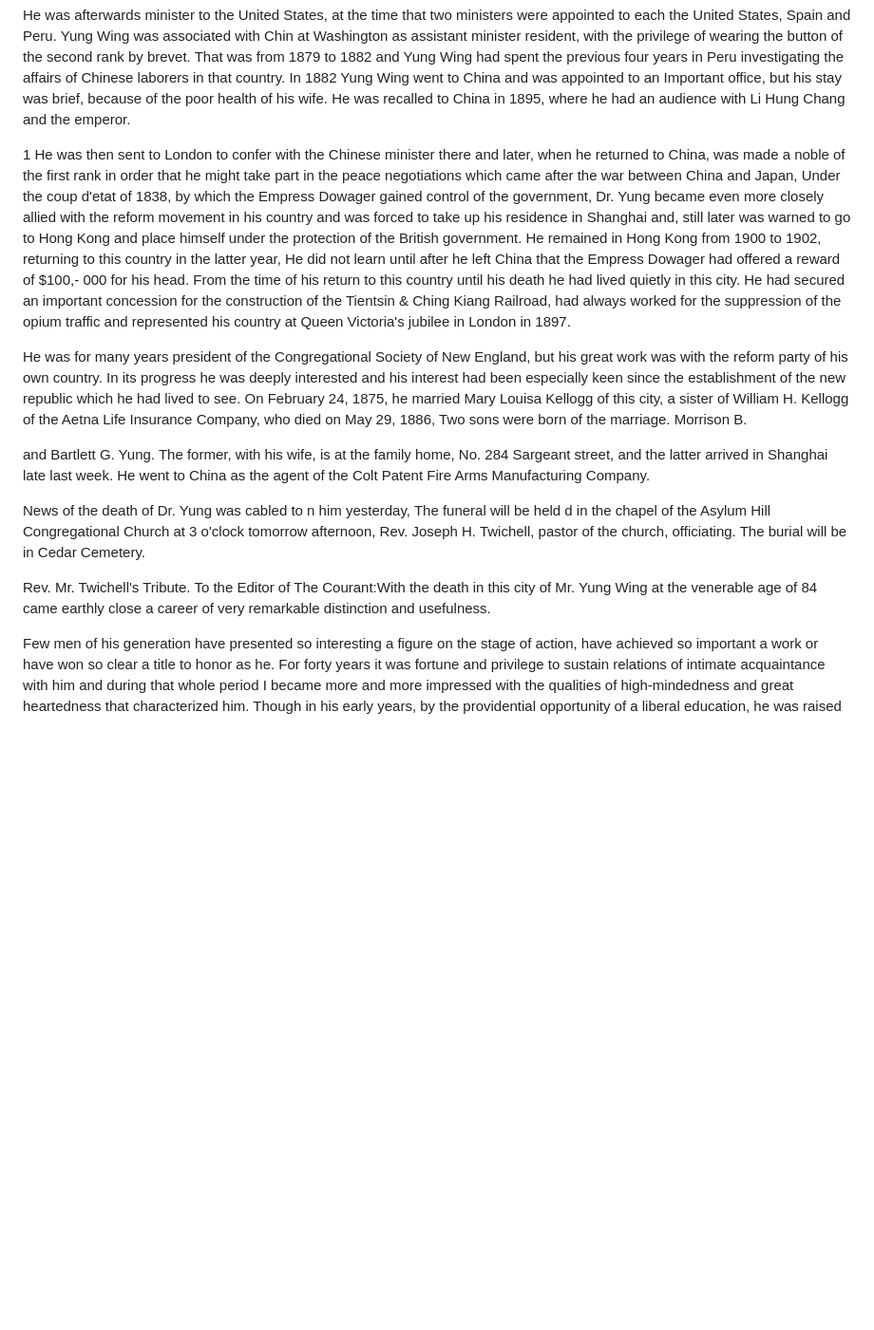
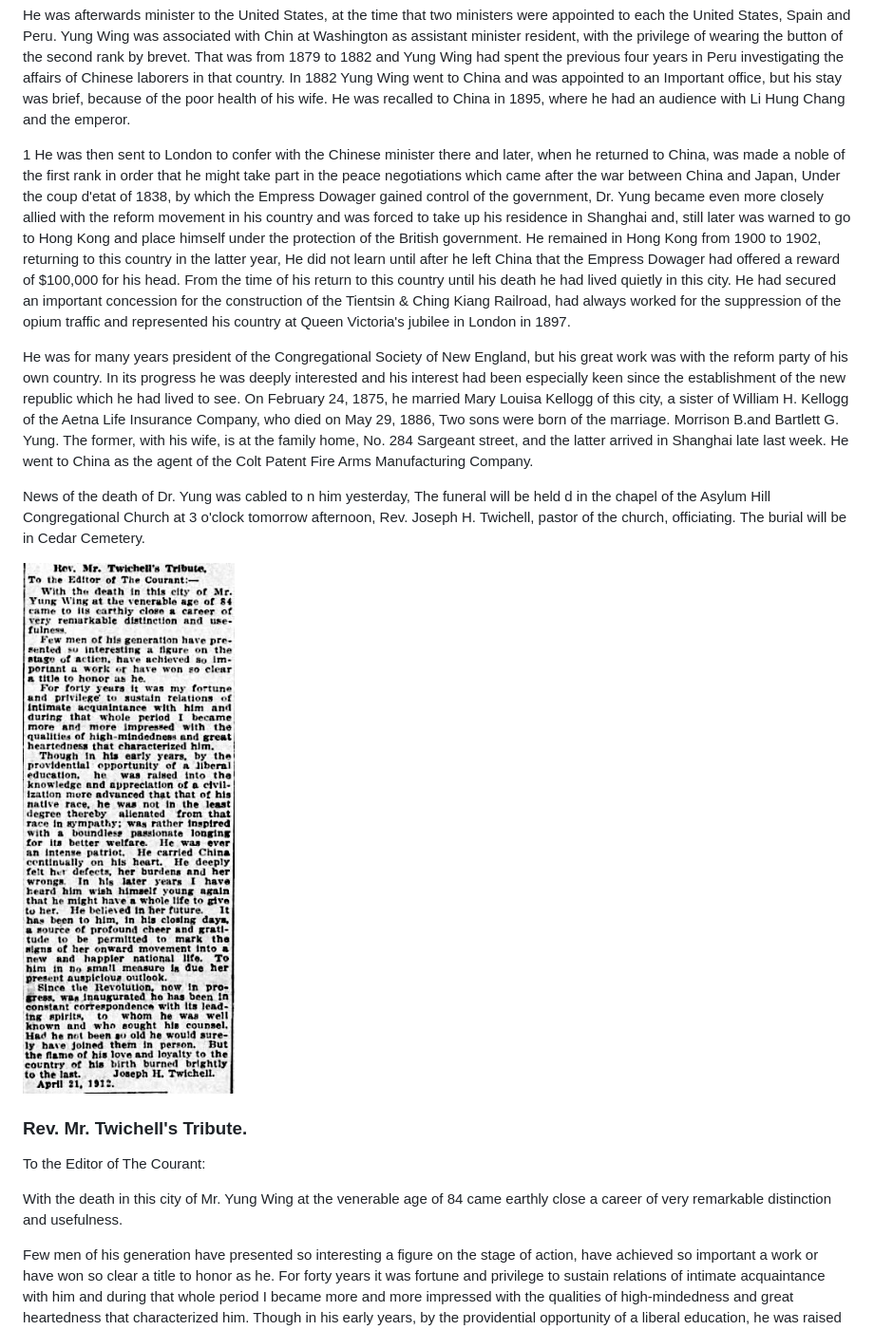
Before and after one commit to shuzhao-li/yung, a Markdown page: news_death_HartfordCourant.md, the part around the change printed below. Shown: that part at 95% size. Rendered like a GitHub page; blank space fills up the shorter version.

```diff
--- a/news_death_HartfordCourant.md
+++ b/news_death_HartfordCourant.md
@@ -47,15 +46,19 @@ The commission established headquarters Collins street, near Woodland, and 8 num
 
 He was afterwards minister to the United States, at the time that two ministers were appointed to each the United States, Spain and Peru. Yung Wing was associated with Chin at Washington as assistant minister resident, with the privilege of wearing the button of the second rank by brevet. That was from 1879 to 1882 and Yung Wing had spent the previous four years in Peru investigating the affairs of Chinese laborers in that country. In 1882 Yung Wing went to China and was appointed to an Important office, but his stay was brief, because of the poor health of his wife. He was recalled to China in 1895, where he had an audience with Li Hung Chang and the emperor.
 
-1 He was then sent to London to confer with the Chinese minister there and later, when he returned to China, was made a noble of the first rank in order that he might take part in the peace negotiations which came after the war between China and Japan, Under the coup d'etat of 1838, by which the Empress Dowager gained control of the government, Dr. Yung became even more closely allied with the reform movement in his country and was forced to take up his residence in Shanghai and, still later was warned to go to Hong Kong and place himself under the protection of the British government. He remained in Hong Kong from 1900 to 1902, returning to this country in the latter year, He did not learn until after he left China that the Empress Dowager had offered a reward of $100,- 000 for his head. From the time of his return to this country until his death he had lived quietly in this city. He had secured an important concession for the construction of the Tientsin &amp; Ching Kiang Railroad, had always worked for the suppression of the opium traffic and represented his country at Queen Victoria's jubilee in London in 1897.
+1 He was then sent to London to confer with the Chinese minister there and later, when he returned to China, was made a noble of the first rank in order that he might take part in the peace negotiations which came after the war between China and Japan, Under the coup d'etat of 1838, by which the Empress Dowager gained control of the government, Dr. Yung became even more closely allied with the reform movement in his country and was forced to take up his residence in Shanghai and, still later was warned to go to Hong Kong and place himself under the protection of the British government. He remained in Hong Kong from 1900 to 1902, returning to this country in the latter year, He did not learn until after he left China that the Empress Dowager had offered a reward of $100,000 for his head. From the time of his return to this country until his death he had lived quietly in this city. He had secured an important concession for the construction of the Tientsin &amp; Ching Kiang Railroad, had always worked for the suppression of the opium traffic and represented his country at Queen Victoria's jubilee in London in 1897.
 
-He was for many years president of the Congregational Society of New England, but his great work was with the reform party of his own country. In its progress he was deeply interested and his interest had been especially keen since the establishment of the new republic which he had lived to see. On February 24, 1875, he married Mary Louisa Kellogg of this city, a sister of William H. Kellogg of the Aetna Life Insurance Company, who died on May 29, 1886, Two sons were born of the marriage. Morrison B.
-
-and Bartlett G. Yung. The former, with his wife, is at the family home, No. 284 Sargeant street, and the latter arrived in Shanghai late last week. He went to China as the agent of the Colt Patent Fire Arms Manufacturing Company.
+He was for many years president of the Congregational Society of New England, but his great work was with the reform party of his own country. In its progress he was deeply interested and his interest had been especially keen since the establishment of the new republic which he had lived to see. On February 24, 1875, he married Mary Louisa Kellogg of this city, a sister of William H. Kellogg of the Aetna Life Insurance Company, who died on May 29, 1886, Two sons were born of the marriage. Morrison B.and Bartlett G. Yung. The former, with his wife, is at the family home, No. 284 Sargeant street, and the latter arrived in Shanghai late last week. He went to China as the agent of the Colt Patent Fire Arms Manufacturing Company.
 
 News of the death of Dr. Yung was cabled to n him yesterday, The funeral will be held d in the chapel of the Asylum Hill Congregational Church at 3 o'clock tomorrow afternoon, Rev. Joseph H. Twichell, pastor of the church, officiating. The burial will be in Cedar Cemetery.
 
-Rev. Mr. Twichell's Tribute. To the Editor of The Courant:With the death in this city of Mr. Yung Wing at the venerable age of 84 came earthly close a career of very remarkable distinction and usefulness.
+![Eulogy by Rev Joseph H Twichell](docs/photos/Twichell_Tribute.jpg)
+
+### Rev. Mr. Twichell's Tribute.
+
+To the Editor of The Courant:
+
+With the death in this city of Mr. Yung Wing at the venerable age of 84 came earthly close a career of very remarkable distinction and usefulness.
 
 Few men of his generation have presented so interesting a figure on the stage of action, have achieved so important a work or have won so clear a title to honor as he. For forty years it was fortune and privilege to sustain relations of intimate acquaintance with him and during that whole period I became more and more impressed with the qualities of high-mindedness and great heartedness that characterized him. Though in his early years, by the providential opportunity of a liberal education, he was raised into the knowledge and appreciation of a civilization more advanced that that of his native race, he was not in the least degree thereby alienated from that race in sympathy; was rather Inspired with a boundless passionate longing for its better welfare. was ever an intense patriot. He carried China continually on his heart.
 
```
Also changed, not shown: other parts of news_death_HartfordCourant.md (+2 -3 lines), book_covers.md (added, +7 -0 lines), yale_curriculum.md (added, +11 -0 lines).
